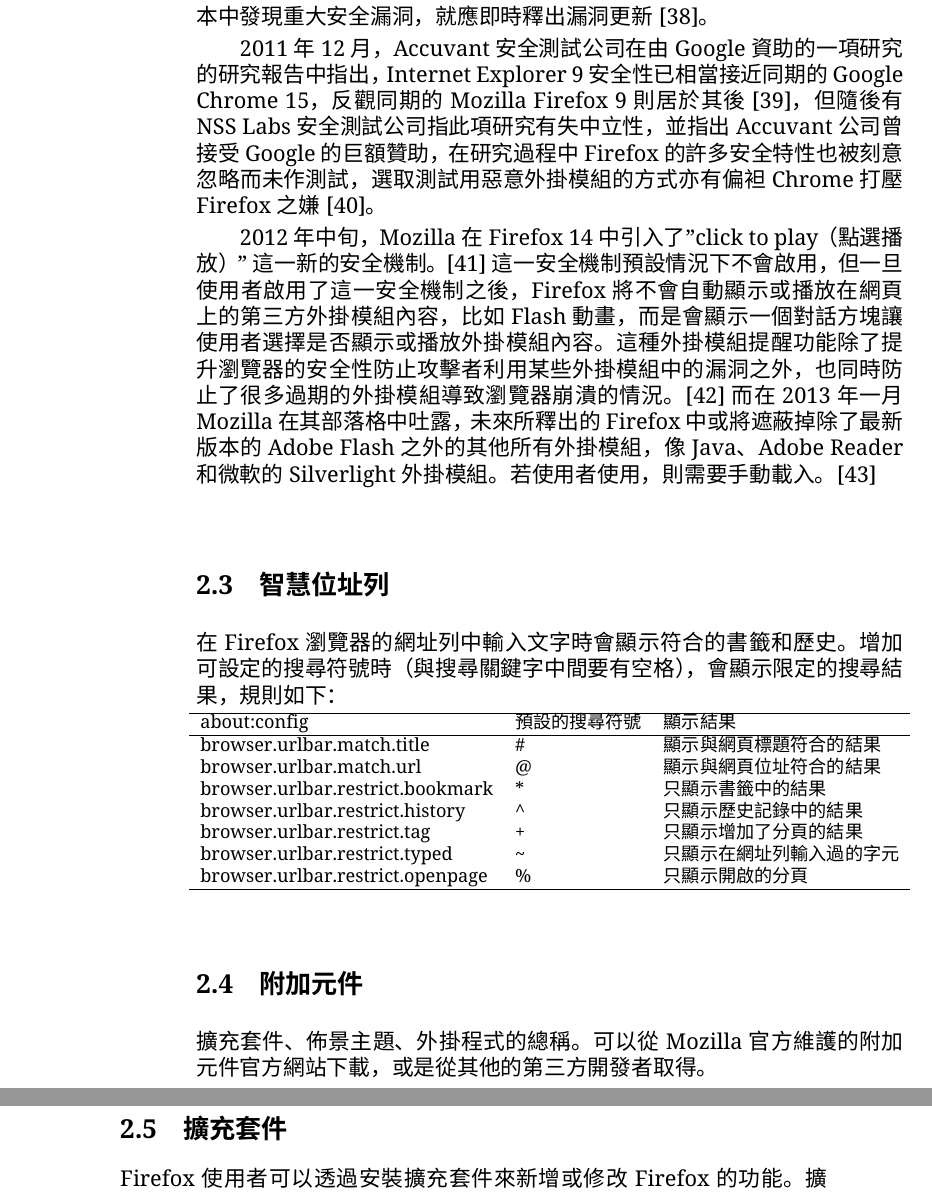
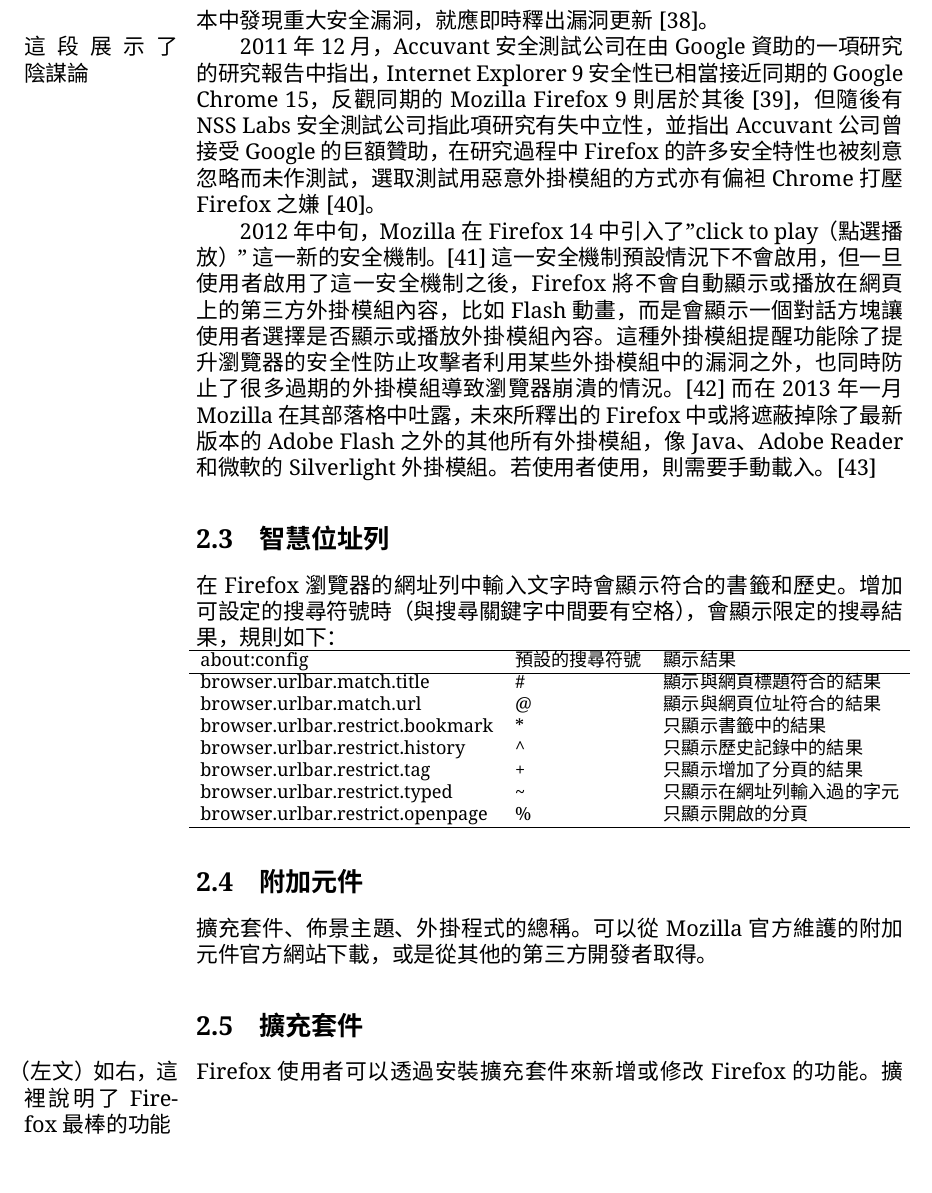
Before and after one commit to inorindesu/shiny-octo-lana, a LaTeX paper (main.tex): two parts of pages 4 and 5 of 10 before the commit and part of page 4 of 10 after it, the two joined at a grey line, cut so that both start at the same text. Compiled offline with XeLaTeX; a missing font is replaced by an installed copy or a similar font.

Commit message:
Added margin notes.

```diff
--- a/main.tex
+++ b/main.tex
@@ -78,7 +78,7 @@
 
 一份2006年賽門鐵克（Symantec）公司的報告顯示，到該年9月為止，雖然Firefox的安全漏洞比其他瀏覽器多，但修正漏洞的速度讓其他瀏覽器望塵莫及[34]。但在經過安全性的研究後澄清了之前的描述，Firefox比起Internet Explorer來說安全漏洞還是比較少[35]。到2008年3月26日為止， 根據軟體安全統計網站Secunia的資料顯示，Firefox 2有4個尚未修正的安全漏洞，多數被標示為「低度危險」[36]。相對的Internet Explorer 7卻有8個安全漏洞尚未修正，且多數被標示為「中度危險」[37]。甚至有安全專家建議微軟IE升級模式效仿Firefox瀏覽器，如果在現行版本中發現重大安全漏洞，就應即時釋出漏洞更新[38]。
 
-2011年12月，Accuvant安全測試公司在由Google資助的一項研究的研究報告中指出，Internet Explorer 9安全性已相當接近同期的Google Chrome 15，反觀同期的Mozilla Firefox 9則居於其後[39]，但隨後有NSS Labs安全測試公司指此項研究有失中立性，並指出Accuvant公司曾接受Google的巨額贊助，在研究過程中Firefox的許多安全特性也被刻意忽略而未作測試，選取測試用惡意外掛模組的方式亦有偏袒Chrome打壓Firefox之嫌[40]。
+2011年12月\marginpar{這段展示了陰謀論}，Accuvant安全測試公司在由Google資助的一項研究的研究報告中指出，Internet Explorer 9安全性已相當接近同期的Google Chrome 15，反觀同期的Mozilla Firefox 9則居於其後[39]，但隨後有NSS Labs安全測試公司指此項研究有失中立性，並指出Accuvant公司曾接受Google的巨額贊助，在研究過程中Firefox的許多安全特性也被刻意忽略而未作測試，選取測試用惡意外掛模組的方式亦有偏袒Chrome打壓Firefox之嫌[40]。
 
 2012年中旬，Mozilla在Firefox 14中引入了''click to play（點選播放）''這一新的安全機制。[41]這一安全機制預設情況下不會啟用，但一旦使用者啟用了這一安全機制之後，Firefox將不會自動顯示或播放在網頁上的第三方外掛模組內容，比如Flash動畫，而是會顯示一個對話方塊讓使用者選擇是否顯示或播放外掛模組內容。這種外掛模組提醒功能除了提升瀏覽器的安全性防止攻擊者利用某些外掛模組中的漏洞之外，也同時防止了很多過期的外掛模組導致瀏覽器崩潰的情況。[42]而在2013年一月Mozilla在其部落格中吐露，未來所釋出的Firefox中或將遮蔽掉除了最新版本的 Adobe Flash 之外的其他所有外掛模組，像Java、Adobe Reader和微軟的Silverlight外掛模組。若使用者使用，則需要手動載入。[43]
 
@@ -105,7 +105,7 @@
 
 \subsection{擴充套件}
 
-Firefox使用者可以透過安裝擴充套件來新增或修改Firefox的功能。擴充套件的種類包羅萬象：像滑鼠手勢、廣告視窗阻擋、加強的分頁瀏覽等等。擴充套件雖然提供了高度自由化的擴充功能，但是使用者可能在尋找和安裝擴充套件上遭遇困難，也會建議把擴充套件的功能整合到Firefox中，像是分頁瀏覽就是從一個Mozilla上的附加元件MultiZilla中移植過來的。[44]
+Firefox使用者可以透過安裝擴充套件來新增或修改Firefox的功能\marginpar[（左文）如右，這裡說明了Firefox最棒的功能]{（右文）如左，這裡說明了Firefox最棒的功能}。擴充套件的種類包羅萬象：像滑鼠手勢、廣告視窗阻擋、加強的分頁瀏覽等等。擴充套件雖然提供了高度自由化的擴充功能，但是使用者可能在尋找和安裝擴充套件上遭遇困難，也會建議把擴充套件的功能整合到Firefox中，像是分頁瀏覽就是從一個Mozilla上的附加元件MultiZilla中移植過來的。[44]
 
 多數的擴充套件不是由Mozilla建立或支援的，擴充套件在使用者的電腦中也具有存取資料的權限，因此也有出現過惡意的擴充套件[45]。甚至有些病毒專門利用某些擴充套件來盜取使用者的網路銀行密碼。[46] Mozilla提供了對擴充套件的驗證，來確保這些志願開發者提供的附加元件沒有包含任何惡意軟體。此外由第三方開發者所製作的擴充套件，Mozilla並不保證可以在Mozilla的產品上運作，也可能包含任何軟體錯誤或者安全漏洞[47]。
 
```
